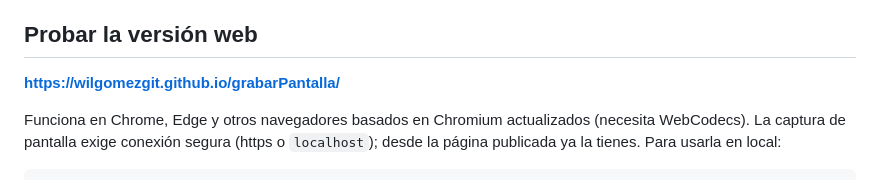
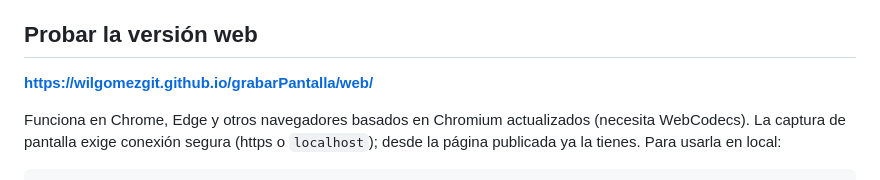
Before and after one commit to WilGomezGit/grabarPantalla, a Markdown page: README.md, the part around the change. GitHub-like rendering.

Commit message:
README: enlace directo a la versión web publicada
Co-Authored-By: Claude Sonnet 5.5 <noreply@anthropic.com>

```diff
--- a/README.md
+++ b/README.md
@@ -4,7 +4,7 @@ Graba tu pantalla, una ventana o **un área que tú eliges**, con tu cámara den
 
 ## Probar la versión web
 
-**https://wilgomezgit.github.io/grabarPantalla/**
+**https://wilgomezgit.github.io/grabarPantalla/web/**
 
 Funciona en Chrome, Edge y otros navegadores basados en Chromium actualizados (necesita WebCodecs). La captura de pantalla exige conexión segura (https o `localhost`); desde la página publicada ya la tienes. Para usarla en local:
 
```
